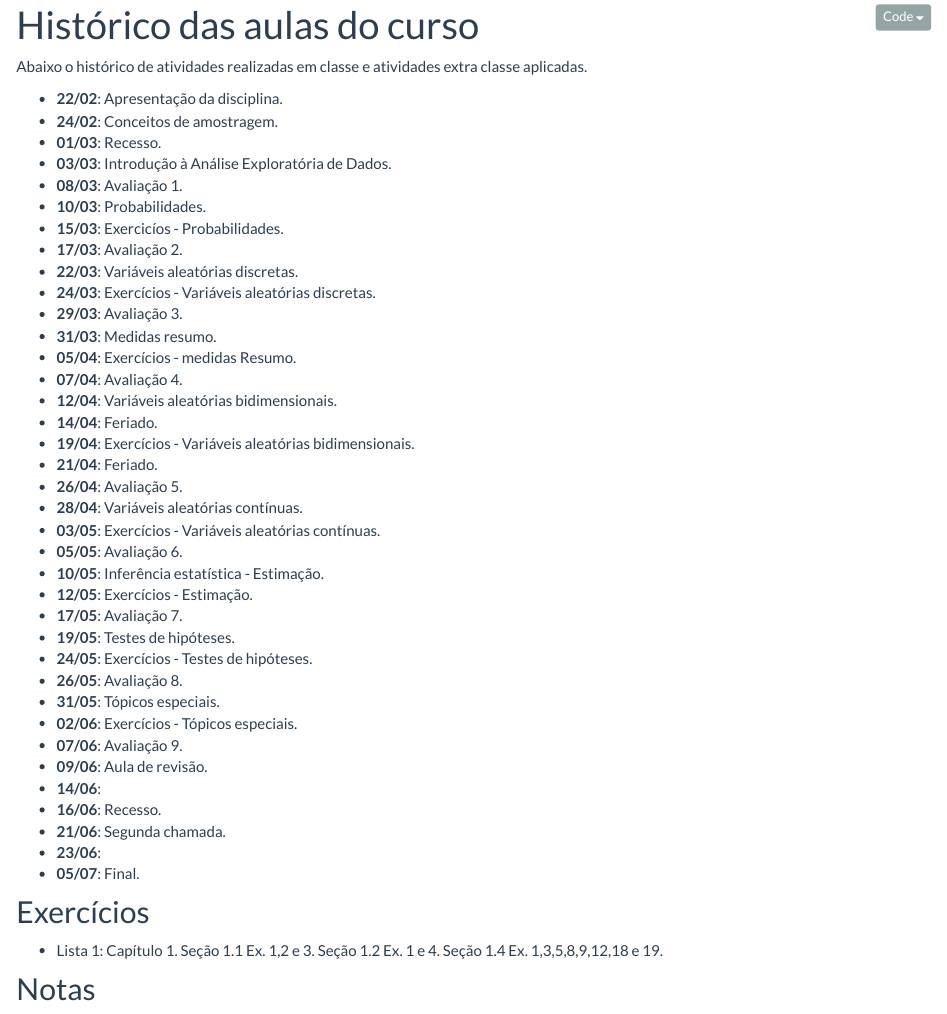
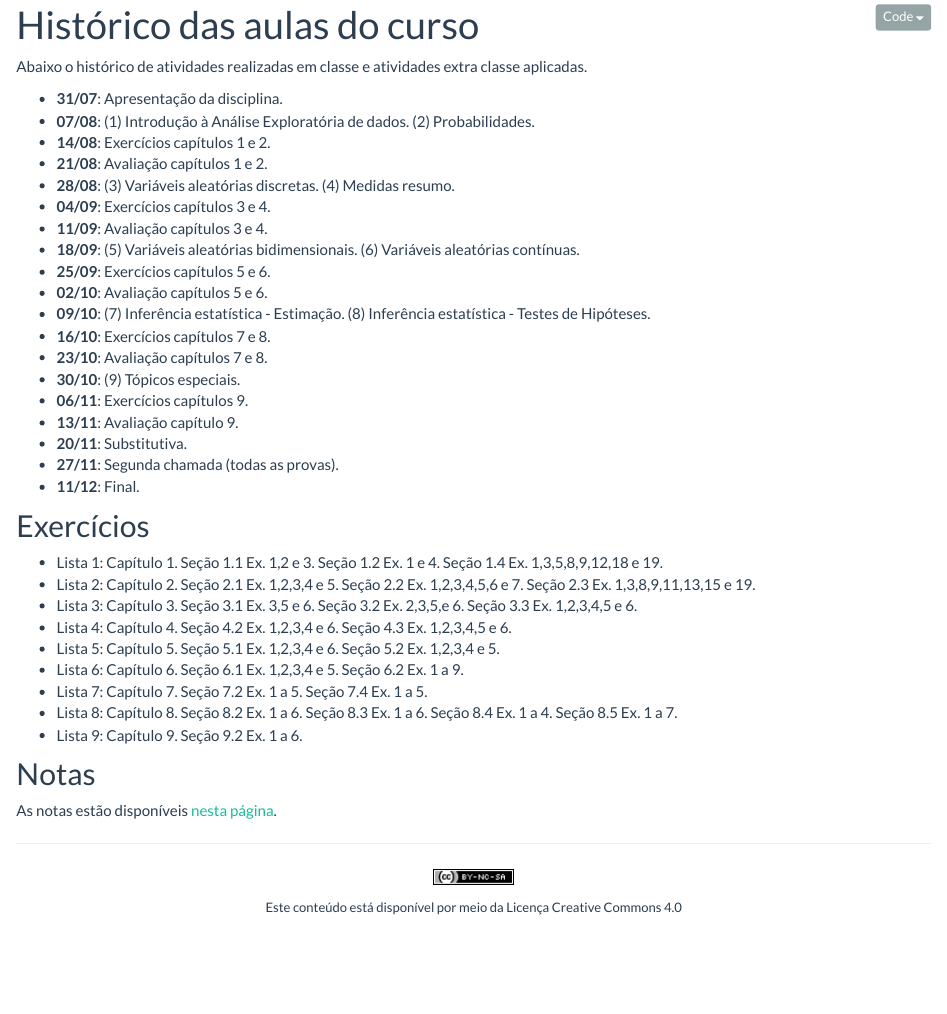
Before and after one commit to wbonat/ce003-2017-1, an R Markdown document (aulas.Rmd): the page in a window 1100 px wide, from 80 px down. The pictures show the output file aulas.html that the author committed with the source, opened offline; library style sheets and scripts come from the installed R packages.

Commit message:
Turma ADM

````diff
--- a/aulas.Rmd
+++ b/aulas.Rmd
@@ -24,47 +24,37 @@ datas.sex <- format.Date(datas.sex, format = "%d/%m")
 cat(paste0("- **", datas.qua, "**:\n", "- **", datas.sex, "**:\n"))
 ```
 
-- **22/02**: Apresentação da disciplina.
-- **24/02**: Conceitos de amostragem.
-- **01/03**: Recesso.
-- **03/03**: Introdução à Análise Exploratória de Dados.
-- **08/03**: Avaliação 1.
-- **10/03**: Probabilidades.
-- **15/03**: Exercicíos - Probabilidades.
-- **17/03**: Avaliação 2.
-- **22/03**: Variáveis aleatórias discretas.
-- **24/03**: Exercícios - Variáveis aleatórias discretas.
-- **29/03**: Avaliação 3.
-- **31/03**: Medidas resumo.
-- **05/04**: Exercícios - medidas Resumo.
-- **07/04**: Avaliação 4.
-- **12/04**: Variáveis aleatórias bidimensionais.
-- **14/04**: Feriado.
-- **19/04**: Exercícios - Variáveis aleatórias bidimensionais.
-- **21/04**: Feriado.
-- **26/04**: Avaliação 5.
-- **28/04**: Variáveis aleatórias contínuas.
-- **03/05**: Exercícios - Variáveis aleatórias contínuas.
-- **05/05**: Avaliação 6.
-- **10/05**: Inferência estatística - Estimação.
-- **12/05**: Exercícios - Estimação.
-- **17/05**: Avaliação 7.
-- **19/05**: Testes de hipóteses.
-- **24/05**: Exercícios - Testes de hipóteses.
-- **26/05**: Avaliação 8.
-- **31/05**: Tópicos especiais.
-- **02/06**: Exercícios - Tópicos especiais.
-- **07/06**: Avaliação 9.
-- **09/06**: Aula de revisão.
-- **14/06**:
-- **16/06**: Recesso.
-- **21/06**: Segunda chamada.
-- **23/06**:
-- **05/07**: Final.
+- **31/07**: Apresentação da disciplina.
+- **07/08**: (1) Introdução à Análise Exploratória de dados. (2) Probabilidades.
+- **14/08**: Exercícios capítulos 1 e 2.
+- **21/08**: Avaliação capítulos 1 e 2.
+- **28/08**: (3) Variáveis aleatórias discretas. (4) Medidas resumo.
+- **04/09**: Exercícios capítulos 3 e 4.
+- **11/09**: Avaliação capítulos 3 e 4.
+- **18/09**: (5) Variáveis aleatórias bidimensionais. (6) Variáveis aleatórias contínuas.
+- **25/09**: Exercícios capítulos 5 e 6.
+- **02/10**: Avaliação capítulos 5 e 6.
+- **09/10**: (7) Inferência estatística - Estimação. (8) Inferência estatística - Testes de Hipóteses.
+- **16/10**: Exercícios capítulos 7 e 8.
+- **23/10**: Avaliação capítulos 7 e 8.
+- **30/10**: (9) Tópicos especiais.
+- **06/11**: Exercícios capítulos 9.
+- **13/11**: Avaliação capítulo 9.
+- **20/11**: Substitutiva.
+- **27/11**: Segunda chamada (todas as provas).
+- **11/12**: Final.
 
 ## Exercícios
 
 - Lista 1: Capítulo 1. Seção 1.1 Ex. 1,2 e 3. Seção 1.2 Ex. 1 e 4. Seção 1.4 Ex. 1,3,5,8,9,12,18 e 19.
+- Lista 2: Capítulo 2. Seção 2.1 Ex. 1,2,3,4 e 5. Seção 2.2 Ex. 1,2,3,4,5,6 e 7. Seção 2.3 Ex. 1,3,8,9,11,13,15 e 19.
+- Lista 3: Capítulo 3. Seção 3.1 Ex. 3,5 e 6. Seção 3.2 Ex. 2,3,5,e 6. Seção 3.3 Ex. 1,2,3,4,5 e 6.
+- Lista 4: Capítulo 4. Seção 4.2 Ex. 1,2,3,4 e 6. Seção 4.3 Ex. 1,2,3,4,5 e 6.
+- Lista 5: Capítulo 5. Seção 5.1 Ex. 1,2,3,4 e 6. Seção 5.2 Ex. 1,2,3,4 e 5.
+- Lista 6: Capítulo 6. Seção 6.1 Ex. 1,2,3,4 e 5. Seção 6.2 Ex. 1 a 9.
+- Lista 7: Capítulo 7. Seção 7.2 Ex. 1 a 5. Seção 7.4 Ex. 1 a 5.
+- Lista 8: Capítulo 8. Seção 8.2 Ex. 1 a 6. Seção 8.3 Ex. 1 a 6. Seção 8.4 Ex. 1 a 4. Seção 8.5 Ex. 1 a 7.
+- Lista 9: Capítulo 9. Seção 9.2 Ex. 1 a 6.
 
 ## Notas
 
````
Also changed, not shown: index.Rmd (+8 -9 lines), aulas.html, index.html.
